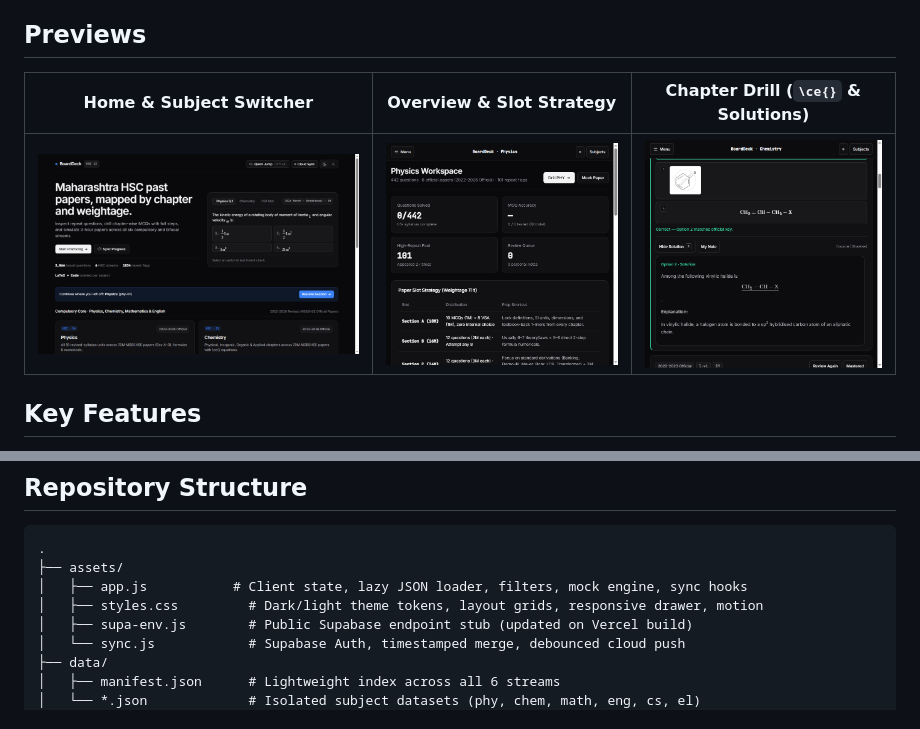
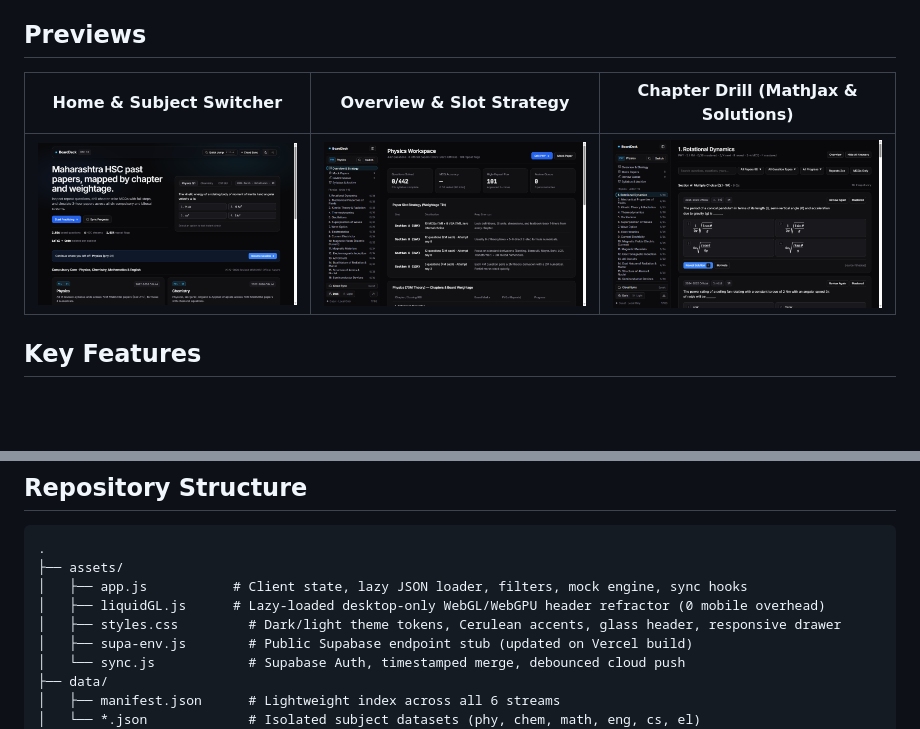
Before and after one commit to siddongare/boarddeck, a Markdown page: README.md, 2 parts joined by grey strips. Drawn GitHub-style; pictures changed too: assets/chapter-drill.png, assets/home.png, assets/overview.png; blank space fills up the shorter version.

Commit message:
Add cerulean accent system and lazy liquidGL glass header

```diff
--- a/README.md
+++ b/README.md
@@ -19,7 +19,7 @@ Datasets lazy-load on demand per subject from `data/<stream>.json`, while `data/
 
 ## Previews
 
-| Home & Subject Switcher | Overview & Slot Strategy | Chapter Drill (`\ce{}` & Solutions) |
+| Home & Subject Switcher | Overview & Slot Strategy | Chapter Drill (MathJax & Solutions) |
 | --- | --- | --- |
 | ![Home](assets/home.png) | ![Overview](assets/overview.png) | ![Chapter Drill](assets/chapter-drill.png) |
 
@@ -54,7 +54,8 @@ Then visit `http://localhost:8000/`.
 .
 ├── assets/
 │   ├── app.js           # Client state, lazy JSON loader, filters, mock engine, sync hooks
-│   ├── styles.css         # Dark/light theme tokens, layout grids, responsive drawer, motion
+│   ├── liquidGL.js      # Lazy-loaded desktop-only WebGL/WebGPU header refractor (0 mobile overhead)
+│   ├── styles.css         # Dark/light theme tokens, Cerulean accents, glass header, responsive drawer
 │   ├── supa-env.js        # Public Supabase endpoint stub (updated on Vercel build)
 │   └── sync.js            # Supabase Auth, timestamped merge, debounced cloud push
 ├── data/
```
Also changed, not shown: 5 other files.
